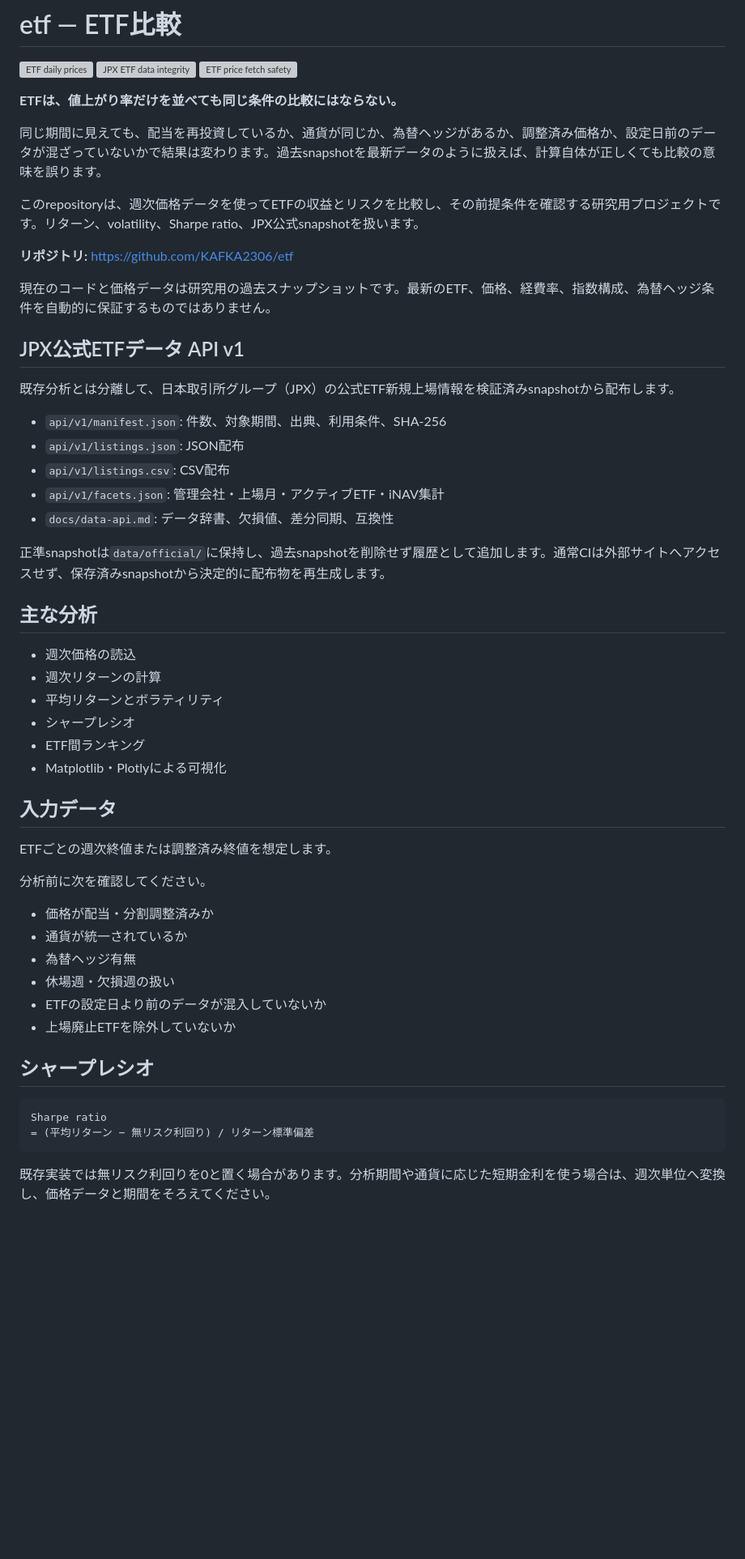
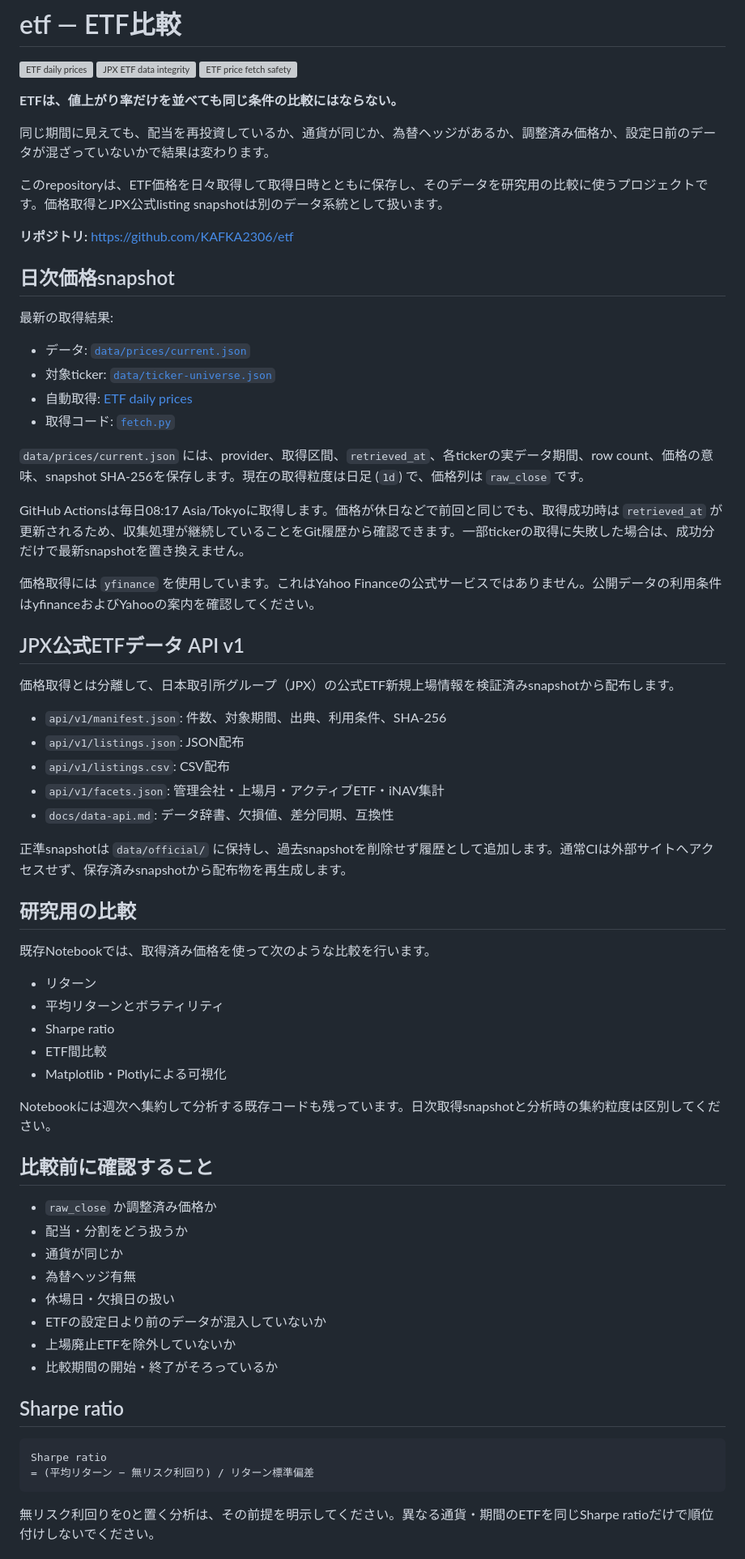
Before and after one commit to KAFKA2306/etf, a Markdown page: README.md, the part around one of its changes. Shown at 81% size. Rendered like a GitHub page; blank space fills up the shorter version; grey boxes are pictures that could not be loaded.

Commit message:
Document the daily ETF price snapshot (#16)
* docs: document daily ETF price snapshot

* docs: retain ETF comparison cautions

````diff
--- a/README.md
+++ b/README.md
@@ -6,17 +6,30 @@
 
 **ETFは、値上がり率だけを並べても同じ条件の比較にはならない。**
 
-同じ期間に見えても、配当を再投資しているか、通貨が同じか、為替ヘッジがあるか、調整済み価格か、設定日前のデータが混ざっていないかで結果は変わります。過去snapshotを最新データのように扱えば、計算自体が正しくても比較の意味を誤ります。
+同じ期間に見えても、配当を再投資しているか、通貨が同じか、為替ヘッジがあるか、調整済み価格か、設定日前のデータが混ざっていないかで結果は変わります。
 
-このrepositoryは、週次価格データを使ってETFの収益とリスクを比較し、その前提条件を確認する研究用プロジェクトです。リターン、volatility、Sharpe ratio、JPX公式snapshotを扱います。
+このrepositoryは、ETF価格を日々取得して取得日時とともに保存し、そのデータを研究用の比較に使うプロジェクトです。価格取得とJPX公式listing snapshotは別のデータ系統として扱います。
 
 **リポジトリ:** https://github.com/KAFKA2306/etf
 
-現在のコードと価格データは研究用の過去スナップショットです。最新のETF、価格、経費率、指数構成、為替ヘッジ条件を自動的に保証するものではありません。
+## 日次価格snapshot
+
+最新の取得結果:
+
+- データ: [`data/prices/current.json`](data/prices/current.json)
+- 対象ticker: [`data/ticker-universe.json`](data/ticker-universe.json)
+- 自動取得: [ETF daily prices](https://github.com/KAFKA2306/etf/actions/workflows/daily-prices.yml)
+- 取得コード: [`fetch.py`](fetch.py)
+
+`data/prices/current.json` には、provider、取得区間、`retrieved_at`、各tickerの実データ期間、row count、価格の意味、snapshot SHA-256を保存します。現在の取得粒度は日足 (`1d`) で、価格列は `raw_close` です。
+
+GitHub Actionsは毎日08:17 Asia/Tokyoに取得します。価格が休日などで前回と同じでも、取得成功時は `retrieved_at` が更新されるため、収集処理が継続していることをGit履歴から確認できます。一部tickerの取得に失敗した場合は、成功分だけで最新snapshotを置き換えません。
+
+価格取得には `yfinance` を使用しています。これはYahoo Financeの公式サービスではありません。公開データの利用条件はyfinanceおよびYahooの案内を確認してください。
 
 ## JPX公式ETFデータ API v1
 
-既存分析とは分離して、日本取引所グループ（JPX）の公式ETF新規上場情報を検証済みsnapshotから配布します。
+価格取得とは分離して、日本取引所グループ（JPX）の公式ETF新規上場情報を検証済みsnapshotから配布します。
 
 - `api/v1/manifest.json`: 件数、対象期間、出典、利用条件、SHA-256
 - `api/v1/listings.json`: JSON配布
@@ -24,36 +37,37 @@
 - `api/v1/facets.json`: 管理会社・上場月・アクティブETF・iNAV集計
 - `docs/data-api.md`: データ辞書、欠損値、差分同期、互換性
 
-正準snapshotは`data/official/`に保持し、過去snapshotを削除せず履歴として追加します。通常CIは外部サイトへアクセスせず、保存済みsnapshotから決定的に配布物を再生成します。
+正準snapshotは `data/official/` に保持し、過去snapshotを削除せず履歴として追加します。通常CIは外部サイトへアクセスせず、保存済みsnapshotから配布物を再生成します。
 
-## 主な分析
+## 研究用の比較
 
-- 週次価格の読込
-- 週次リターンの計算
+既存Notebookでは、取得済み価格を使って次のような比較を行います。
+
+- リターン
 - 平均リターンとボラティリティ
-- シャープレシオ
-- ETF間ランキング
+- Sharpe ratio
+- ETF間比較
 - Matplotlib・Plotlyによる可視化
 
-## 入力データ
+Notebookには週次へ集約して分析する既存コードも残っています。日次取得snapshotと分析時の集約粒度は区別してください。
 
-ETFごとの週次終値または調整済み終値を想定します。
+## 比較前に確認すること
 
-分析前に次を確認してください。
-
-- 価格が配当・分割調整済みか
-- 通貨が統一されているか
+- `raw_close` か調整済み価格か
+- 配当・分割をどう扱うか
+- 通貨が同じか
 - 為替ヘッジ有無
-- 休場週・欠損週の扱い
+- 休場日・欠損日の扱い
 - ETFの設定日より前のデータが混入していないか
 - 上場廃止ETFを除外していないか
+- 比較期間の開始・終了がそろっているか
 
-## シャープレシオ
+## Sharpe ratio
 
 ```text
 Sharpe ratio
 = (平均リターン − 無リスク利回り) / リターン標準偏差
 ```
 
-既存実装では無リスク利回りを0と置く場合があります。分析期間や通貨に応じた短期金利を使う場合は、週次単位へ変換し、価格データと期間をそろえてください。
+無リスク利回りを0と置く分析は、その前提を明示してください。異なる通貨・期間のETFを同じSharpe ratioだけで順位付けしないでください。
 
````
Also changed, not shown: other parts of README.md (+16 -39 lines).
